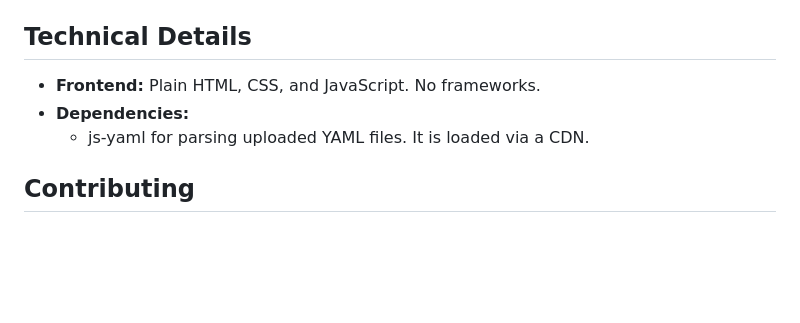
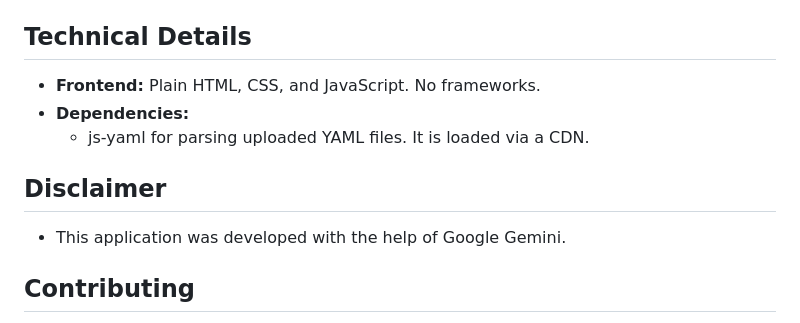
Before and after one commit to pcaddict/pm-static-generator, a Markdown page: README.md, the part around the change. Drawn GitHub-style; blank space fills up the shorter version.

Commit message:
AI Disclaimer
- Add disclaimer to readme that project was created with AI.

```diff
--- a/README.md
+++ b/README.md
@@ -55,6 +55,10 @@ This tool helps you understand your device's memory layout, avoid common errors
 *   **Dependencies:**
     *   js-yaml for parsing uploaded YAML files. It is loaded via a CDN.
 
+## Disclaimer
+
+*   This application was developed with the help of Google Gemini.
+
 ## Contributing
 
 Contributions are welcome! Feel free to open an issue to report a bug or suggest a feature, or create a pull request to add improvements.
```
